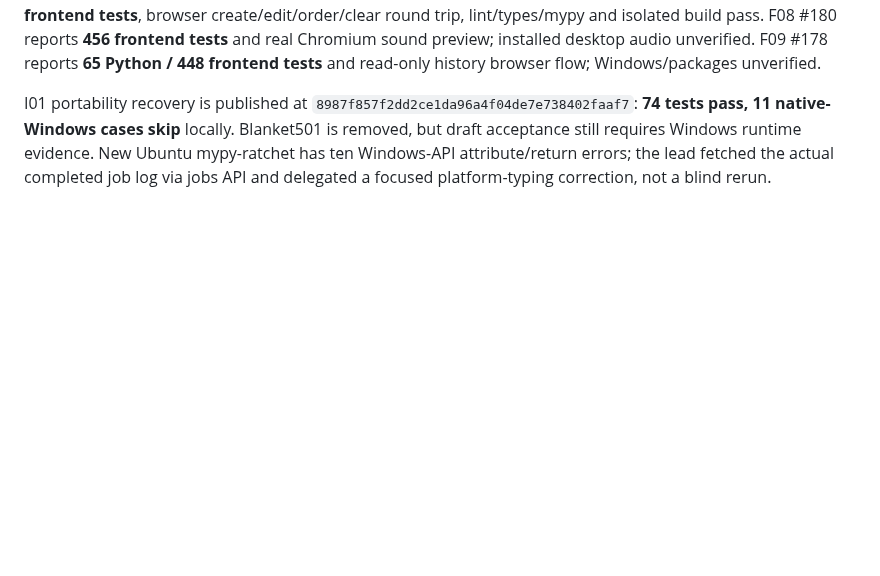
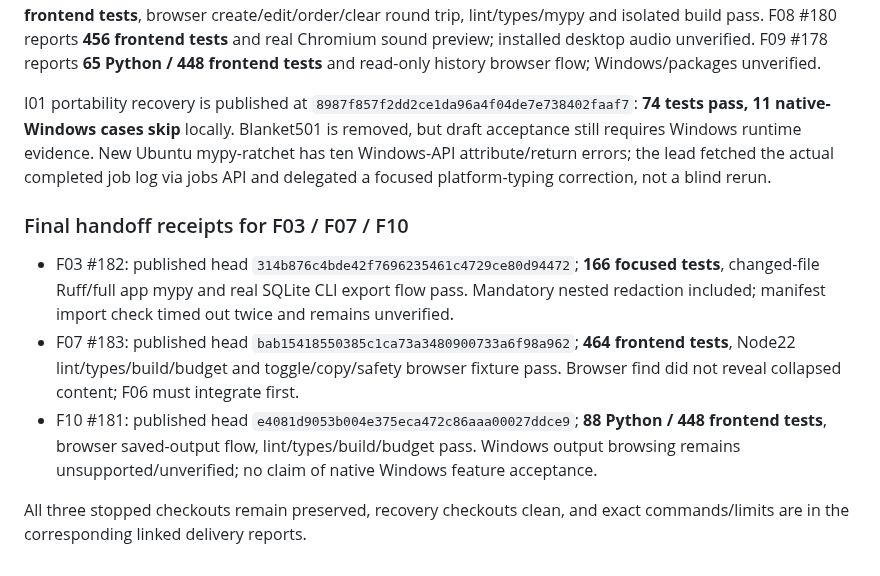
Before and after one commit to automatedigital/spark, a Markdown page: PLAN.md, the part around the change. Drawn GitHub-style; blank space fills up the shorter version.

Commit message:
docs: reconcile final export details and cron output delivery evidence

```diff
--- a/PLAN.md
+++ b/PLAN.md
@@ -139,3 +139,11 @@ GitHub confirms F09 #178, F02 #179, F08 #180, F10 #181, F03 #182 and F07 #183 in
 F02 #179: published head `eb31f7fbfc02e8ba2b78d6c3c09de894fc36ab4e`; agent evidence **129 Python / 448 frontend tests**, browser create/edit/order/clear round trip, lint/types/mypy and isolated build pass. F08 #180 reports **456 frontend tests** and real Chromium sound preview; installed desktop audio unverified. F09 #178 reports **65 Python / 448 frontend tests** and read-only history browser flow; Windows/packages unverified.
 
 I01 portability recovery is published at `8987f857f2dd2ce1da96a4f04de7e738402faaf7`: **74 tests pass, 11 native-Windows cases skip** locally. Blanket501 is removed, but draft acceptance still requires Windows runtime evidence. New Ubuntu mypy-ratchet has ten Windows-API attribute/return errors; the lead fetched the actual completed job log via jobs API and delegated a focused platform-typing correction, not a blind rerun.
+
+### Final handoff receipts for F03 / F07 / F10
+
+- F03 #182: published head `314b876c4bde42f7696235461c4729ce80d94472`; **166 focused tests**, changed-file Ruff/full app mypy and real SQLite CLI export flow pass. Mandatory nested redaction included; manifest import check timed out twice and remains unverified.
+- F07 #183: published head `bab15418550385c1ca73a3480900733a6f98a962`; **464 frontend tests**, Node22 lint/types/build/budget and toggle/copy/safety browser fixture pass. Browser find did not reveal collapsed content; F06 must integrate first.
+- F10 #181: published head `e4081d9053b004e375eca472c86aaa00027ddce9`; **88 Python / 448 frontend tests**, browser saved-output flow, lint/types/build/budget pass. Windows output browsing remains unsupported/unverified; no claim of native Windows feature acceptance.
+
+All three stopped checkouts remain preserved, recovery checkouts clean, and exact commands/limits are in the corresponding linked delivery reports.
```
